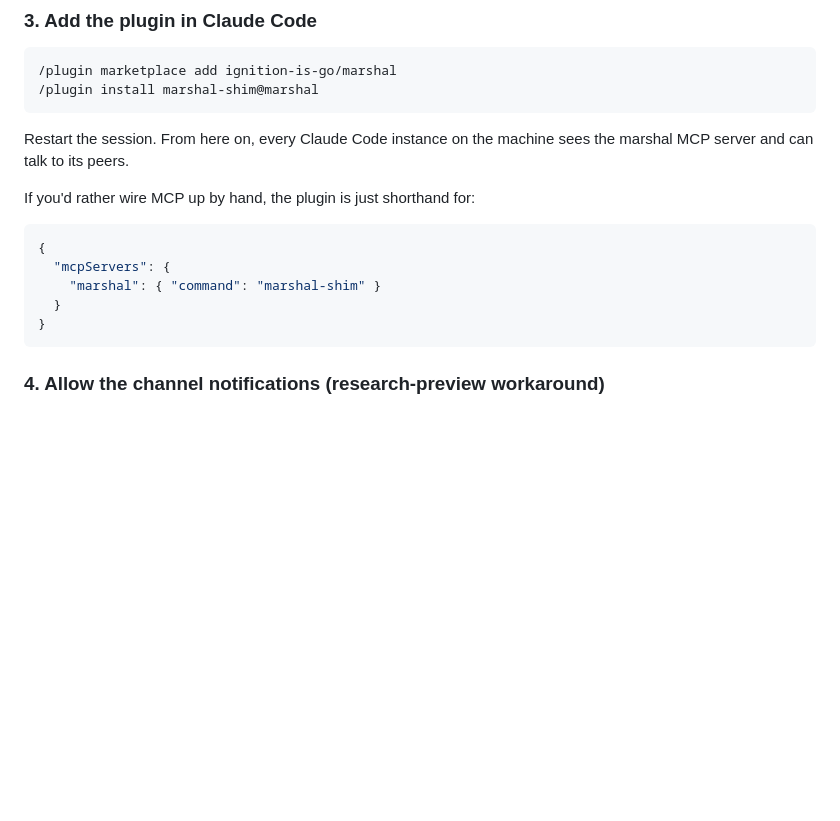
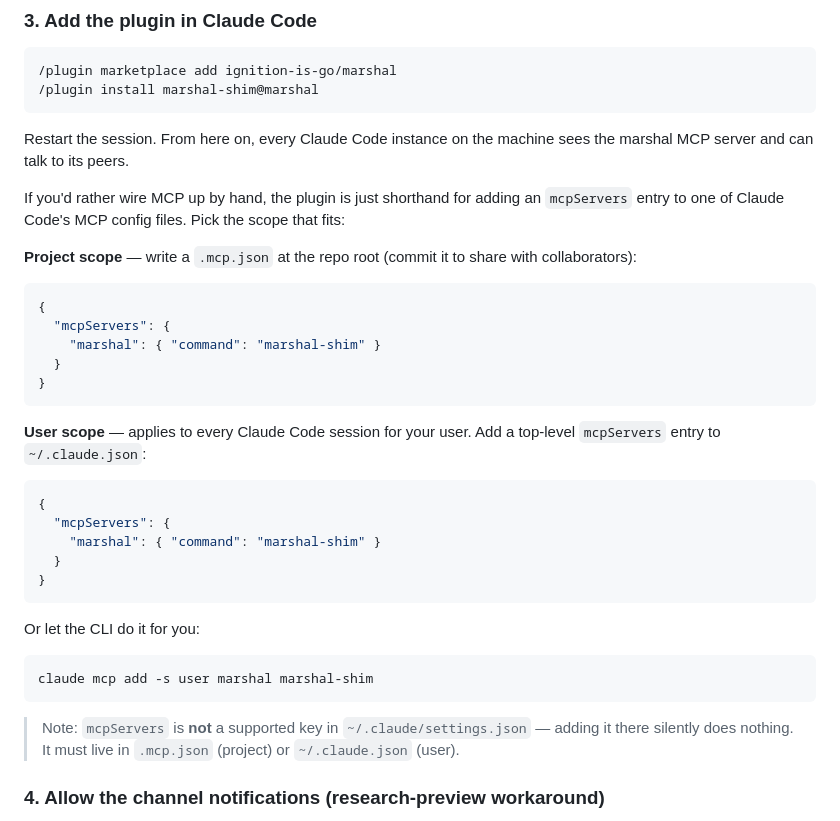
Before and after one commit to ignition-is-go/marshal, a Markdown page: README.md, the part around the change. GitHub-like rendering; blank space fills up the shorter version.

Commit message:
docs(readme): clarify manual MCP install locations

````diff
--- a/README.md
+++ b/README.md
@@ -41,7 +41,9 @@ The daemon binds `0.0.0.0:6155` by default (so peers on other hosts can reach it
 
 Restart the session. From here on, every Claude Code instance on the machine sees the marshal MCP server and can talk to its peers.
 
-If you'd rather wire MCP up by hand, the plugin is just shorthand for:
+If you'd rather wire MCP up by hand, the plugin is just shorthand for adding an `mcpServers` entry to one of Claude Code's MCP config files. Pick the scope that fits:
+
+**Project scope** — write a `.mcp.json` at the repo root (commit it to share with collaborators):
 
 ```json
 {
@@ -50,6 +52,24 @@ If you'd rather wire MCP up by hand, the plugin is just shorthand for:
   }
 }
 ```
+
+**User scope** — applies to every Claude Code session for your user. Add a top-level `mcpServers` entry to `~/.claude.json`:
+
+```json
+{
+  "mcpServers": {
+    "marshal": { "command": "marshal-shim" }
+  }
+}
+```
+
+Or let the CLI do it for you:
+
+```bash
+claude mcp add -s user marshal marshal-shim
+```
+
+> Note: `mcpServers` is **not** a supported key in `~/.claude/settings.json` — adding it there silently does nothing. It must live in `.mcp.json` (project) or `~/.claude.json` (user).
 
 ### 4. Allow the channel notifications (research-preview workaround)
 
````
